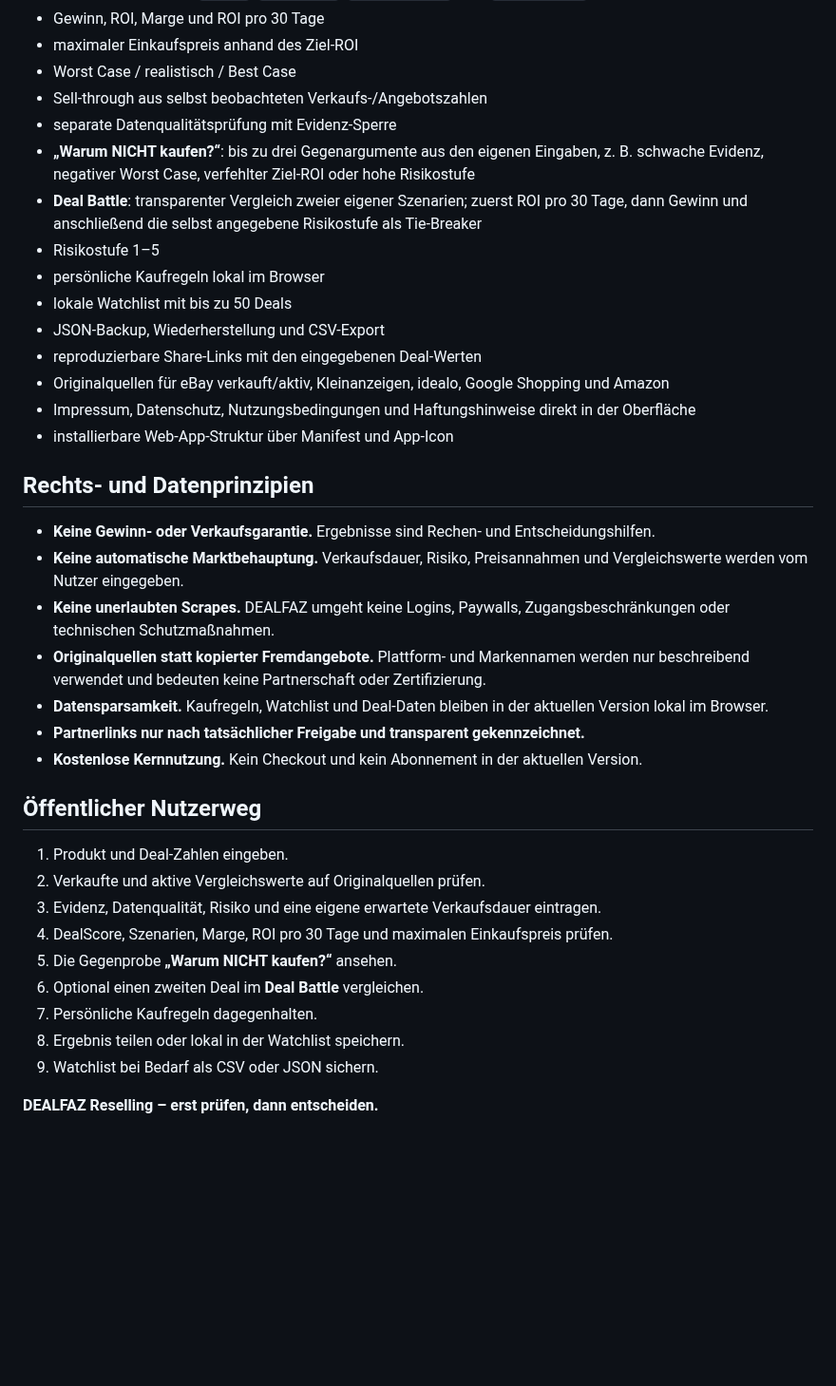
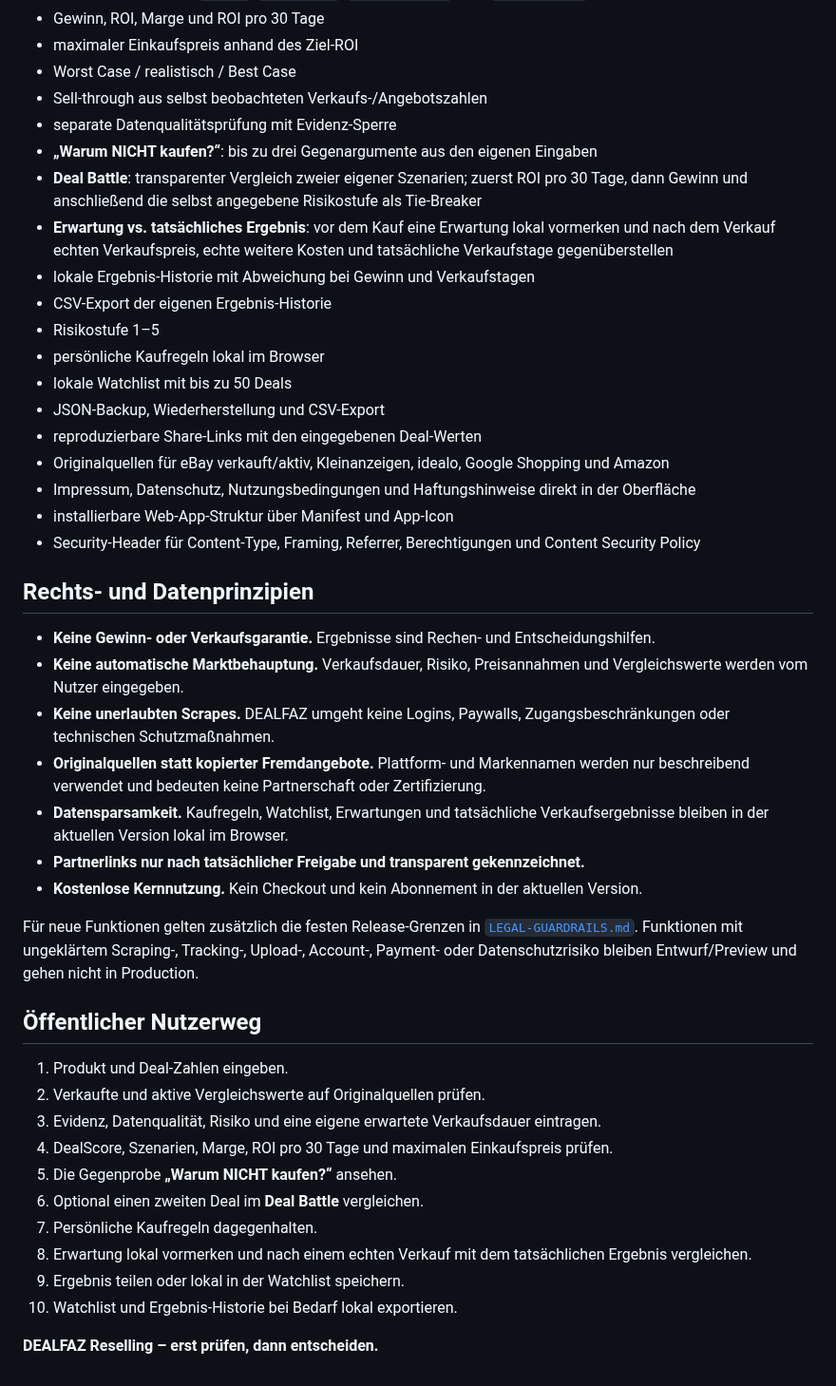
Before and after one commit to nidalomes-ai/DealFaz, a Markdown page: README.md, the part around the change. Shown at 95% size. GitHub-like rendering; blank space fills up the shorter version.

Commit message:
Document local expectation vs actual results and legal release guardrails

```diff
--- a/README.md
+++ b/README.md
@@ -18,8 +18,11 @@ Die öffentliche Version läuft über HTTPS und benötigt kein Nutzerkonto.
 - Worst Case / realistisch / Best Case
 - Sell-through aus selbst beobachteten Verkaufs-/Angebotszahlen
 - separate Datenqualitätsprüfung mit Evidenz-Sperre
-- **„Warum NICHT kaufen?“**: bis zu drei Gegenargumente aus den eigenen Eingaben, z. B. schwache Evidenz, negativer Worst Case, verfehlter Ziel-ROI oder hohe Risikostufe
+- **„Warum NICHT kaufen?“**: bis zu drei Gegenargumente aus den eigenen Eingaben
 - **Deal Battle**: transparenter Vergleich zweier eigener Szenarien; zuerst ROI pro 30 Tage, dann Gewinn und anschließend die selbst angegebene Risikostufe als Tie-Breaker
+- **Erwartung vs. tatsächliches Ergebnis**: vor dem Kauf eine Erwartung lokal vormerken und nach dem Verkauf echten Verkaufspreis, echte weitere Kosten und tatsächliche Verkaufstage gegenüberstellen
+- lokale Ergebnis-Historie mit Abweichung bei Gewinn und Verkaufstagen
+- CSV-Export der eigenen Ergebnis-Historie
 - Risikostufe 1–5
 - persönliche Kaufregeln lokal im Browser
 - lokale Watchlist mit bis zu 50 Deals
@@ -28,6 +31,7 @@ Die öffentliche Version läuft über HTTPS und benötigt kein Nutzerkonto.
 - Originalquellen für eBay verkauft/aktiv, Kleinanzeigen, idealo, Google Shopping und Amazon
 - Impressum, Datenschutz, Nutzungsbedingungen und Haftungshinweise direkt in der Oberfläche
 - installierbare Web-App-Struktur über Manifest und App-Icon
+- Security-Header für Content-Type, Framing, Referrer, Berechtigungen und Content Security Policy
 
 ## Rechts- und Datenprinzipien
 
@@ -35,9 +39,11 @@ Die öffentliche Version läuft über HTTPS und benötigt kein Nutzerkonto.
 - **Keine automatische Marktbehauptung.** Verkaufsdauer, Risiko, Preisannahmen und Vergleichswerte werden vom Nutzer eingegeben.
 - **Keine unerlaubten Scrapes.** DEALFAZ umgeht keine Logins, Paywalls, Zugangsbeschränkungen oder technischen Schutzmaßnahmen.
 - **Originalquellen statt kopierter Fremdangebote.** Plattform- und Markennamen werden nur beschreibend verwendet und bedeuten keine Partnerschaft oder Zertifizierung.
-- **Datensparsamkeit.** Kaufregeln, Watchlist und Deal-Daten bleiben in der aktuellen Version lokal im Browser.
+- **Datensparsamkeit.** Kaufregeln, Watchlist, Erwartungen und tatsächliche Verkaufsergebnisse bleiben in der aktuellen Version lokal im Browser.
 - **Partnerlinks nur nach tatsächlicher Freigabe und transparent gekennzeichnet.**
 - **Kostenlose Kernnutzung.** Kein Checkout und kein Abonnement in der aktuellen Version.
+
+Für neue Funktionen gelten zusätzlich die festen Release-Grenzen in [`LEGAL-GUARDRAILS.md`](LEGAL-GUARDRAILS.md). Funktionen mit ungeklärtem Scraping-, Tracking-, Upload-, Account-, Payment- oder Datenschutzrisiko bleiben Entwurf/Preview und gehen nicht in Production.
 
 ## Öffentlicher Nutzerweg
 
@@ -48,7 +54,8 @@ Die öffentliche Version läuft über HTTPS und benötigt kein Nutzerkonto.
 5. Die Gegenprobe **„Warum NICHT kaufen?“** ansehen.
 6. Optional einen zweiten Deal im **Deal Battle** vergleichen.
 7. Persönliche Kaufregeln dagegenhalten.
-8. Ergebnis teilen oder lokal in der Watchlist speichern.
-9. Watchlist bei Bedarf als CSV oder JSON sichern.
+8. Erwartung lokal vormerken und nach einem echten Verkauf mit dem tatsächlichen Ergebnis vergleichen.
+9. Ergebnis teilen oder lokal in der Watchlist speichern.
+10. Watchlist und Ergebnis-Historie bei Bedarf lokal exportieren.
 
 **DEALFAZ Reselling – erst prüfen, dann entscheiden.**
```
